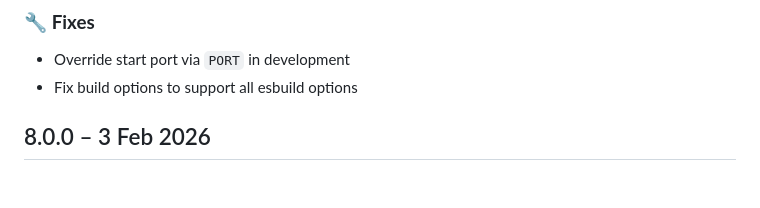
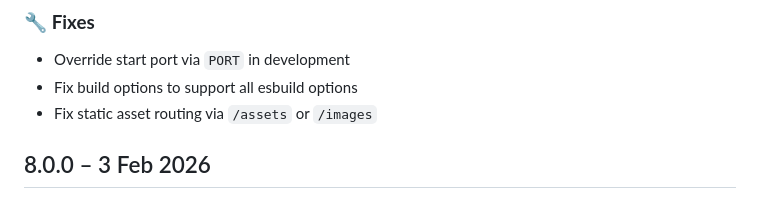
Before and after one commit to nhsuk/nhsuk-prototype-kit-package, a Markdown page: CHANGELOG.md, the part around the change. GitHub-like rendering.

Commit message:
Add changelog entry

```diff
--- a/CHANGELOG.md
+++ b/CHANGELOG.md
@@ -6,6 +6,7 @@
 
 - Override start port via `PORT` in development
 - Fix build options to support all esbuild options
+- Fix static asset routing via `/assets` or `/images`
 
 ## 8.0.0 – 3 Feb 2026
 
```
